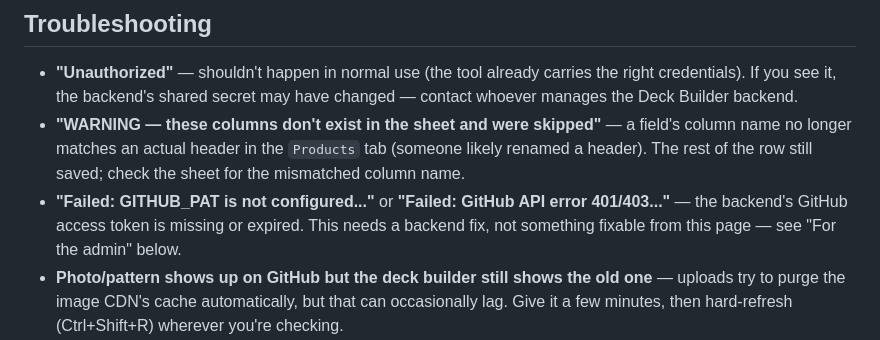
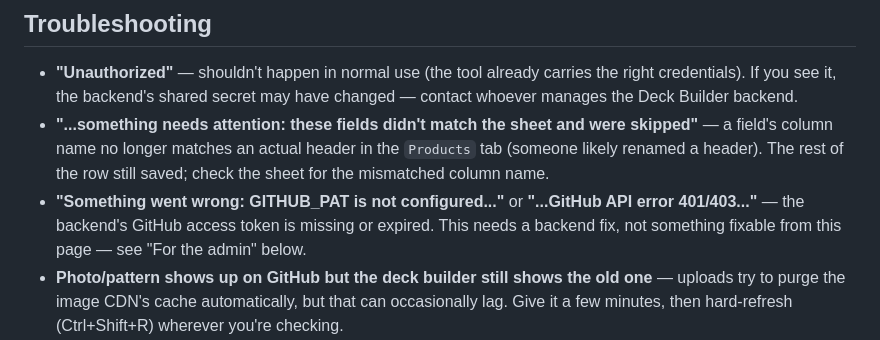
Before and after one commit to williamlieuid/deckbuilder-images, a Markdown page: ADD-PRODUCT-GUIDE.md, the part around one of its changes. Rendered like a GitHub page.

```diff
--- a/ADD-PRODUCT-GUIDE.md
+++ b/ADD-PRODUCT-GUIDE.md
@@ -59,8 +62,8 @@ A pattern that tiles edge-to-edge with no baked-in white border looks cleanest
 ## Troubleshooting
 
 - **"Unauthorized"** — shouldn't happen in normal use (the tool already carries the right credentials). If you see it, the backend's shared secret may have changed — contact whoever manages the Deck Builder backend.
-- **"WARNING — these columns don't exist in the sheet and were skipped"** — a field's column name no longer matches an actual header in the `Products` tab (someone likely renamed a header). The rest of the row still saved; check the sheet for the mismatched column name.
-- **"Failed: GITHUB_PAT is not configured..."** or **"Failed: GitHub API error 401/403..."** — the backend's GitHub access token is missing or expired. This needs a backend fix, not something fixable from this page — see "For the admin" below.
+- **"...something needs attention: these fields didn't match the sheet and were skipped"** — a field's column name no longer matches an actual header in the `Products` tab (someone likely renamed a header). The rest of the row still saved; check the sheet for the mismatched column name.
+- **"Something went wrong: GITHUB_PAT is not configured..."** or **"...GitHub API error 401/403..."** — the backend's GitHub access token is missing or expired. This needs a backend fix, not something fixable from this page — see "For the admin" below.
 - **Photo/pattern shows up on GitHub but the deck builder still shows the old one** — uploads try to purge the image CDN's cache automatically, but that can occasionally lag. Give it a few minutes, then hard-refresh (Ctrl+Shift+R) wherever you're checking.
 - **Status line says "Row saved, but the live snapshot push failed: ..."** — the sheet row itself saved fine; only the `products.json` refresh that makes it show up live failed, usually a transient GitHub hiccup. It retries automatically every 10 minutes — no action needed unless it's still stale after that.
 - **Categories/add-ons show "Couldn't load..." at the top of the form** — the tool couldn't reach the live product data at all. Click **Retry**; if it keeps failing, the backend may be down — see "For the admin."
```
Also changed, not shown: other parts of ADD-PRODUCT-GUIDE.md (+21 -18 lines).
